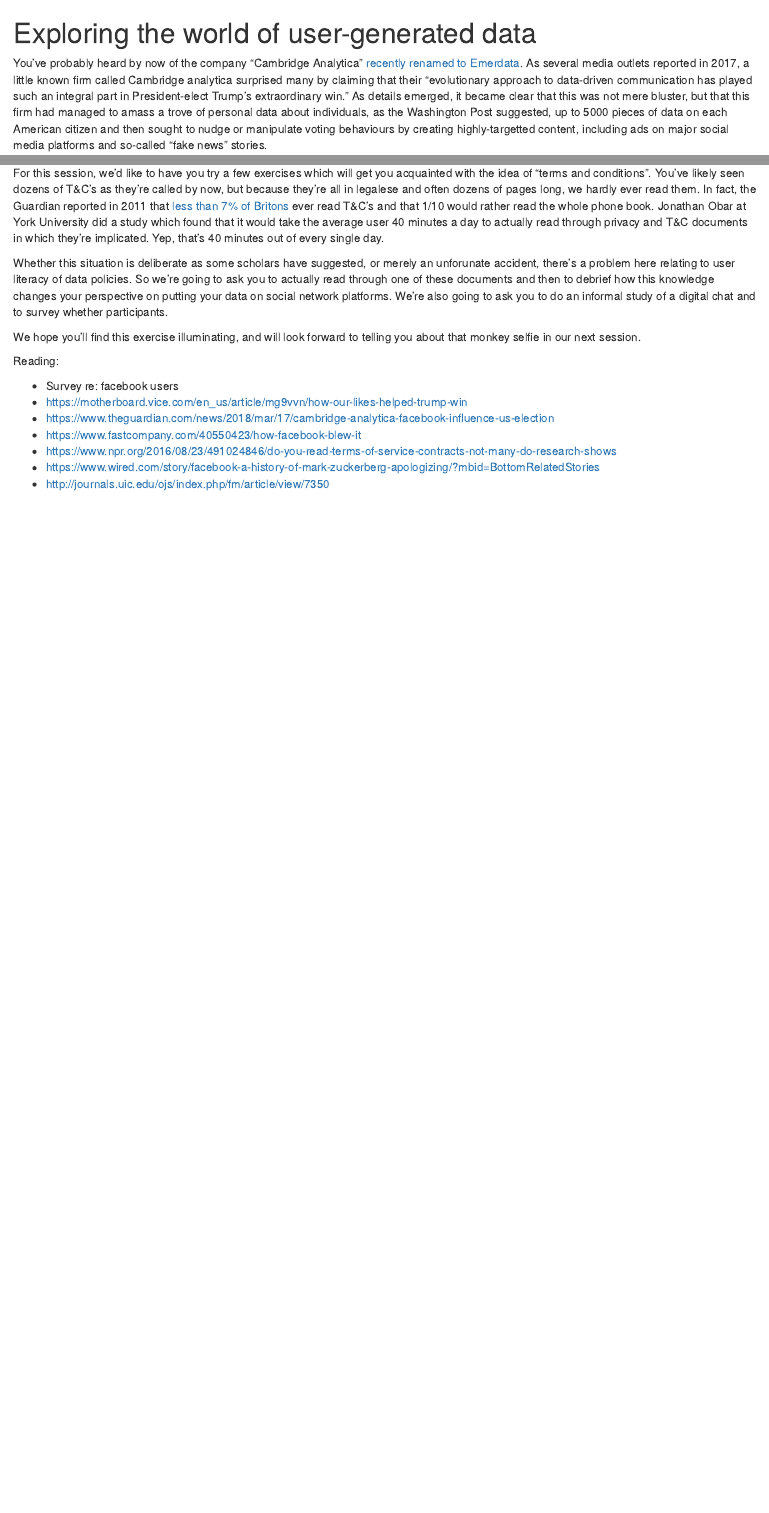
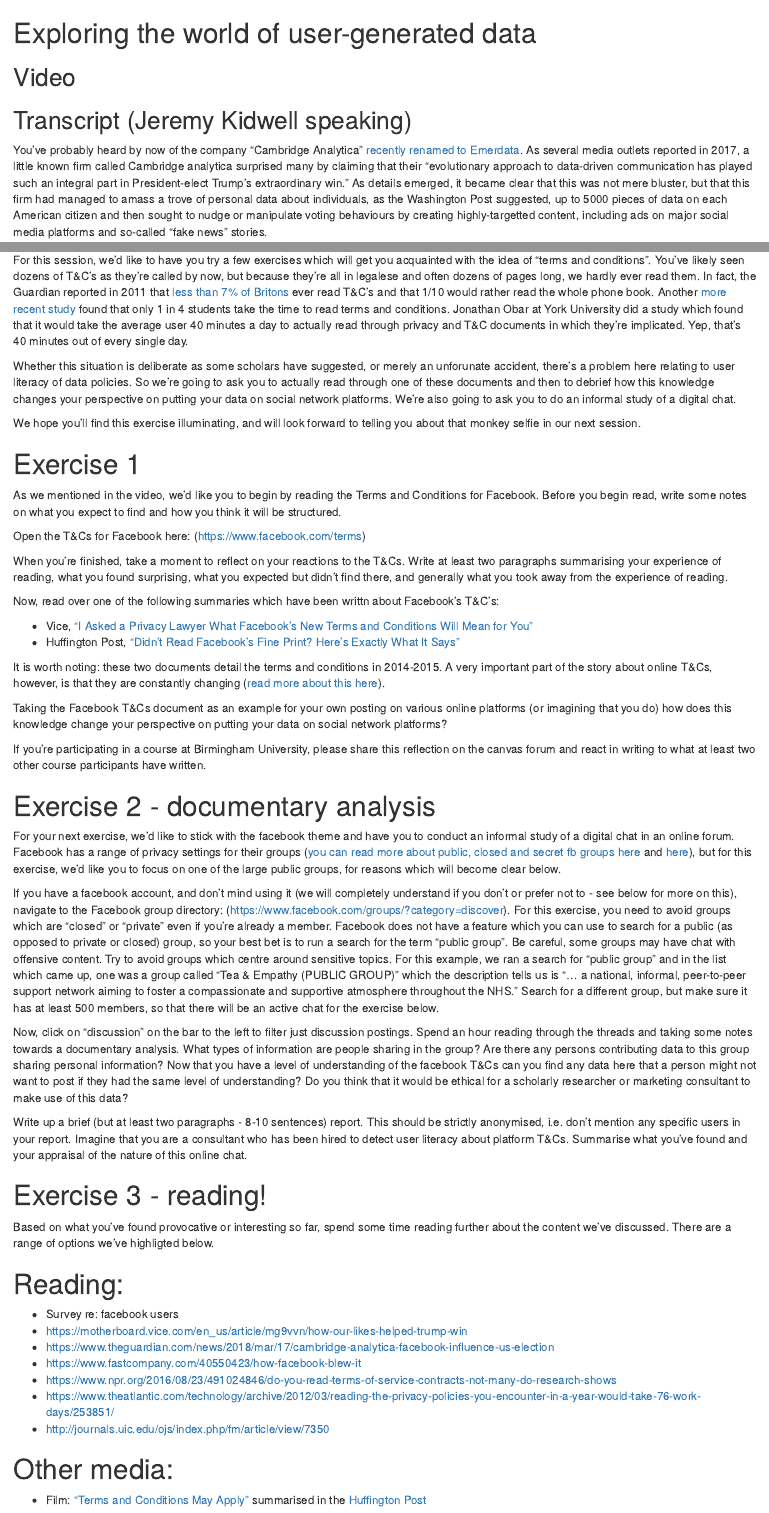
Before and after one commit to kidwellj/data_ethics-law_course, an R Markdown document (02-Session1.Rmd): the page in a window 1100 px wide, from its top, and a second part further down, joined at a grey line. Rendered offline with R 4.5, knitr and Pandoc, with nearby package versions.

Commit message:
added content for session1

```diff
--- a/02-Session1.Rmd
+++ b/02-Session1.Rmd
@@ -1,4 +1,8 @@
 # Exploring the world of user-generated data
+
+## Video
+
+## Transcript (Jeremy Kidwell speaking)
 
 You've probably heard by now of the company "Cambridge Analytica" [recently renamed to Emerdata](https://www.theregister.co.uk/2018/05/02/cambridge_analytica_shutdown/). As several media outlets reported in 2017, a little known firm called Cambridge analytica surprised many by claiming that their "evolutionary approach to data-driven communication has played such an integral part in President-elect Trump's extraordinary win." As details emerged, it became clear that this was not mere bluster, but that this firm had managed to amass a trove of personal data about individuals, as the Washington Post suggested, up to 5000 pieces of data on each American citizen and then sought to nudge or manipulate voting behaviours by creating highly-targetted content, including ads on major social media platforms and so-called "fake news" stories.
 
@@ -10,18 +14,60 @@
 
 Is this kind of data collection ethical? Well, I'll get into these kinds of questions from the perspective of a researcher a bit later, after we hear about the monkey selfie. For now, I want us to start thinking about ourselves as generators of data. This is a good ethical exercise, to place ourselves in a situation and see how we feel - so that we turn this dynamic around and begin to think of ourselves as collectors (and not producers) of data, we have some sensitivity to how things might be a bit complex.
 
-For this session, we'd like to have you try a few exercises which will get you acquainted with the idea of "terms and conditions". You've likely seen dozens of T&C's as they're called by now, but because they're all in legalese and often dozens of pages long, we hardly ever read them. In fact, the Guardian reported in 2011 that [less than 7% of Britons](https://www.theguardian.com/money/2011/may/11/terms-conditions-small-print-big-problems) ever read T&C's and that 1/10 would rather read the whole phone book. Jonathan Obar at York University did a study which found that it would take the average user 40 minutes a day to actually read through privacy and T&C documents in which they're implicated. Yep, that's 40 minutes out of every single day.
+For this session, we'd like to have you try a few exercises which will get you acquainted with the idea of "terms and conditions". You've likely seen dozens of T&C's as they're called by now, but because they're all in legalese and often dozens of pages long, we hardly ever read them. In fact, the Guardian reported in 2011 that [less than 7% of Britons](https://www.theguardian.com/money/2011/may/11/terms-conditions-small-print-big-problems) ever read T&C's and that 1/10 would rather read the whole phone book. Another [more recent study](https://www.theguardian.com/technology/2017/mar/03/terms-of-service-online-contracts-fine-print) found that only 1 in 4 students take the time to read terms and conditions. Jonathan Obar at York University did a study which found that it would take the average user 40 minutes a day to actually read through privacy and T&C documents in which they're implicated. Yep, that's 40 minutes out of every single day.
 
-Whether this situation is deliberate as some scholars have suggested, or merely an unforunate accident, there's a problem here relating to user literacy of data policies. So we're going to ask you to actually read through one of these documents and then to debrief how this knowledge changes your perspective on putting your data on social network platforms. We're also going to ask you to do an informal study of a digital chat and to survey whether participants.
+Whether this situation is deliberate as some scholars have suggested, or merely an unforunate accident, there's a problem here relating to user literacy of data policies. So we're going to ask you to actually read through one of these documents and then to debrief how this knowledge changes your perspective on putting your data on social network platforms. We're also going to ask you to do an informal study of a digital chat.
 
 We hope you'll find this exercise illuminating, and will look forward to telling you about that monkey selfie in our next session.
 
- Reading:
+
+# Exercise 1
+
+As we mentioned in the video, we'd like you to begin by reading the Terms and Conditions for Facebook. Before you begin read, write some notes on what you expect to find and how you think it will be structured.
+
+Open the T&Cs for Facebook here: (https://www.facebook.com/terms)
+
+When you're finished, take a moment to reflect on your reactions to the T&Cs. Write at least two paragraphs summarising your experience of reading, what you found surprising, what you expected but didn't find there, and generally what you took away from the experience of reading.
+
+Now, read over one of the following summaries which have been writtn about Facebook's T&C's:
+
+- Vice, ["I Asked a Privacy Lawyer What Facebook's New Terms and Conditions Will Mean for You"](https://www.vice.com/en_us/article/kwp5vx/i-asked-a-lawyer-how-facebooks-new-terms-will-affect-my-online-life-183)
+- Huffington Post, ["Didn't Read Facebook's Fine Print? Here's Exactly What It Says"](https://www.huffingtonpost.co.uk/entry/facebook-terms-condition_n_5551965?guccounter=1)
+
+It is worth noting: these two documents detail the terms and conditions in 2014-2015. A very important part of the story about online T&Cs, however, is that they are constantly changing ([read more about this here](https://www.wired.com/story/facebook-a-history-of-mark-zuckerberg-apologizing/?mbid=BottomRelatedStories)).
+
+Taking the Facebook T&Cs document as an example for your own posting on various online platforms (or imagining that you do) how does this knowledge change your perspective on putting your data on social network platforms?
+
+If you're participating in a course at Birmingham University, please share this reflection on the canvas forum and react in writing to what at least two other course participants have written.
+
+# Exercise 2 - documentary analysis
+
+For your next exercise, we'd like to stick with the facebook theme and have you to conduct an informal study of a digital chat in an online forum. Facebook has a range of privacy settings for their groups ([you can read more about public, closed and secret fb groups here](https://www.eff.org/deeplinks/2017/06/understanding-public-closed-and-secret-facebook-groups) and [here](https://www.lifewire.com/facebook-groups-4103720)), but for this exercise, we'd like you to focus on one of the large public groups, for reasons which will become clear below.
+
+If you have a facebook account, and don't mind using it (we will completely understand if you don't or prefer not to - see below for more on this), navigate to the Facebook group directory: (https://www.facebook.com/groups/?category=discover). For this exercise, you need to avoid groups which are "closed" or "private" even if you're already a member. Facebook does not have a feature which you can use to search for a public (as opposed to private or closed) group, so your best bet is to run a search for the term "public group". Be careful, some groups may have chat with offensive content. Try to avoid groups which centre around sensitive topics. For this example, we ran a search for "public group" and in the list which came up, one was a group called "Tea & Empathy (PUBLIC GROUP)" which the description tells us is "... a national, informal, peer-to-peer support network aiming to foster a compassionate and supportive atmosphere throughout the NHS." Search for a different group, but make sure it has at least 500 members, so that there will be an active chat for the exercise below.
+
+Now, click on "discussion" on the bar to the left to filter just discussion postings. Spend an hour reading through the threads and taking some notes towards a documentary analysis. What types of information are people sharing in the group? Are there any persons contributing data to this group sharing personal information? Now that you have a level of understanding of the facebook T&Cs can you find any data here that a person might not want to post if they had the same level of understanding? Do you think that it would be ethical for a scholarly researcher or marketing consultant to make use of this data?
+
+Write up a brief (but at least two paragraphs - 8-10 sentences) report. This should be  strictly anonymised, i.e. don't mention any specific users in your report. Imagine that you are a consultant who has been hired to detect user literacy about platform T&Cs. Summarise what you've found and your appraisal of the nature of this online chat.
+
+
+
+# Exercise 3 - reading!
+
+Based on what you've found provocative or interesting so far, spend some time reading further about the content we've discussed. There are a range of options we've highligted below.
+
+
+
+# Reading:
 
 - Survey re: facebook users
 - https://motherboard.vice.com/en_us/article/mg9vvn/how-our-likes-helped-trump-win
 - https://www.theguardian.com/news/2018/mar/17/cambridge-analytica-facebook-influence-us-election
 - https://www.fastcompany.com/40550423/how-facebook-blew-it
 - https://www.npr.org/2016/08/23/491024846/do-you-read-terms-of-service-contracts-not-many-do-research-shows
-- https://www.wired.com/story/facebook-a-history-of-mark-zuckerberg-apologizing/?mbid=BottomRelatedStories
+- https://www.theatlantic.com/technology/archive/2012/03/reading-the-privacy-policies-you-encounter-in-a-year-would-take-76-work-days/253851/
 - http://journals.uic.edu/ojs/index.php/fm/article/view/7350
+
+# Other media:
+
+- Film: ["Terms and Conditions May Apply"](http://tacma.net/) summarised in the [Huffington Post](https://www.huffingtonpost.com/mark-weinstein/terms-and-conditions-may-_b_3692883.html)
```
Also changed, not shown: 01-Overview.Rmd (+4 -4 lines).
